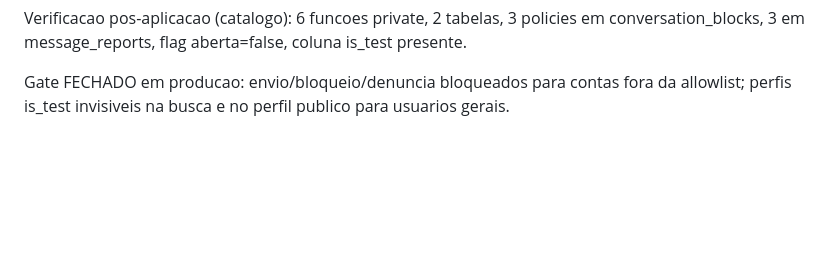
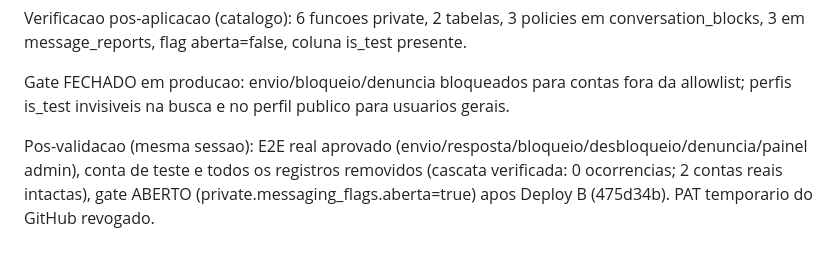
Before and after one commit to leschneiater/liggasst, a Markdown page: supabase/APLICACAO_PRODUCAO.md, the part around the change. GitHub-like rendering; blank space fills up the shorter version.

Commit message:
docs: registra E2E aprovado, cleanup, abertura do gate e revogacao do PAT

```diff
--- a/supabase/APLICACAO_PRODUCAO.md
+++ b/supabase/APLICACAO_PRODUCAO.md
@@ -59,3 +59,5 @@ Reparo: 20261030150000 registrada (ja aplicada manualmente as 12:04).
 Verificacao pos-aplicacao (catalogo): 6 funcoes private, 2 tabelas, 3 policies em conversation_blocks, 3 em message_reports, flag aberta=false, coluna is_test presente.
 
 Gate FECHADO em producao: envio/bloqueio/denuncia bloqueados para contas fora da allowlist; perfis is_test invisiveis na busca e no perfil publico para usuarios gerais.
+
+Pos-validacao (mesma sessao): E2E real aprovado (envio/resposta/bloqueio/desbloqueio/denuncia/painel admin), conta de teste e todos os registros removidos (cascata verificada: 0 ocorrencias; 2 contas reais intactas), gate ABERTO (private.messaging_flags.aberta=true) apos Deploy B (475d34b). PAT temporario do GitHub revogado.
```
